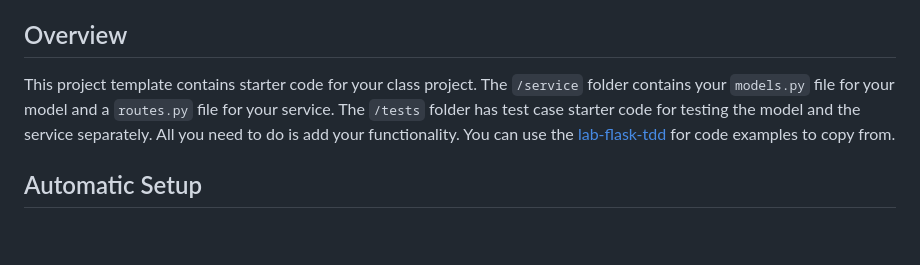
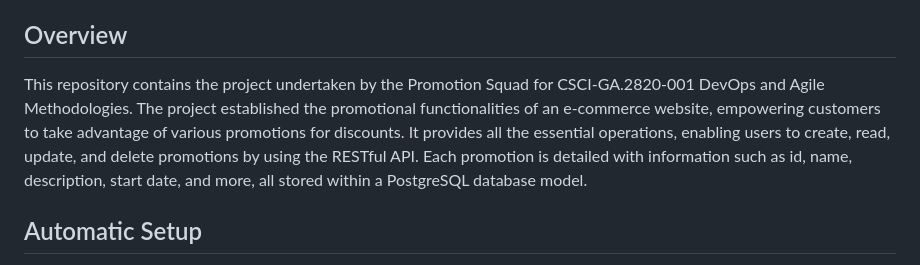
Before and after one commit to CSCI-GA-2820-FA23-001/promotions, a Markdown page: README.md, the part around the change. Rendered like a GitHub page; blank space fills up the shorter version.

Commit message:
Update README.md
brief overview

```diff
--- a/README.md
+++ b/README.md
@@ -7,7 +7,8 @@ This repository contains code for Customer promotions for an e-commerce web site
 
 ## Overview
 
-This project template contains starter code for your class project. The `/service` folder contains your `models.py` file for your model and a `routes.py` file for your service. The `/tests` folder has test case starter code for testing the model and the service separately. All you need to do is add your functionality. You can use the [lab-flask-tdd](https://github.com/nyu-devops/lab-flask-tdd) for code examples to copy from.
+
+This repository contains the project undertaken by the Promotion Squad for CSCI-GA.2820-001 DevOps and Agile Methodologies. The project established the promotional functionalities of an e-commerce website, empowering customers to take advantage of various promotions for discounts. It provides all the essential operations, enabling users to create, read, update, and delete promotions by using the RESTful API. Each promotion is detailed with information such as id, name, description, start date, and more, all stored within a PostgreSQL database model.
 
 ## Automatic Setup
 
```
